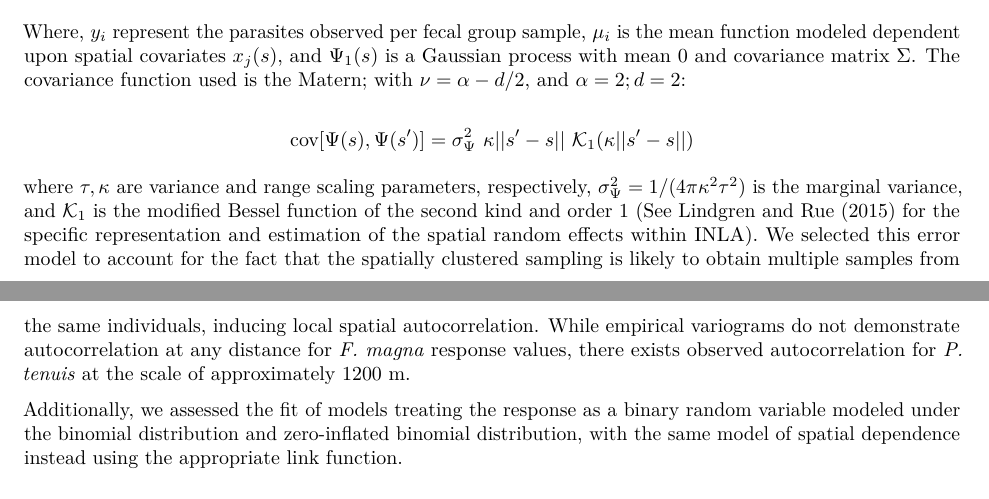
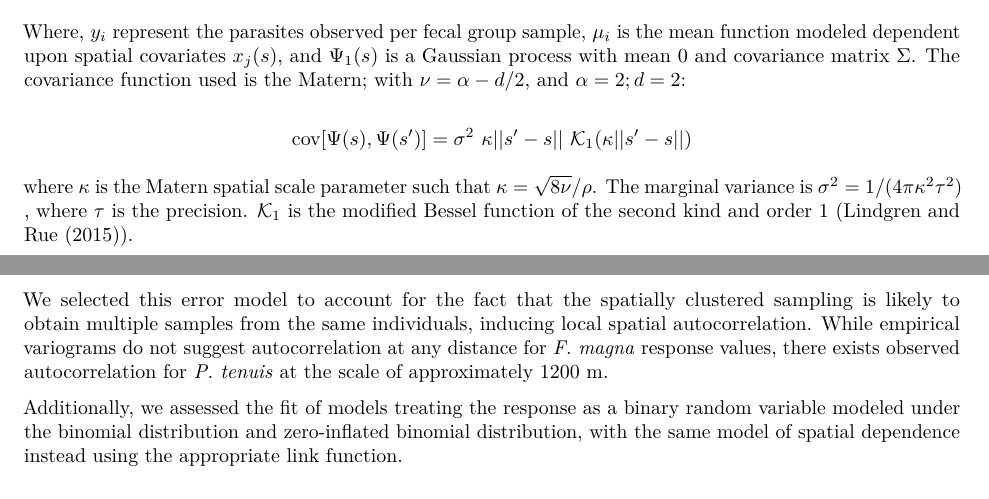
Before and after one commit to awong234/parasite_analysis_manuscript, an R Markdown document (Moose_parasite_manuscript.Rmd): two parts of pages 5 and 6 of 12, joined at a grey line, cut so that both start at the same text. Rendered offline with R 4.5, knitr and Pandoc, then LaTeX, with nearby package versions; some code elsewhere in the file could not run offline.

Commit message:
Clarify matern model

```diff
--- a/Moose_parasite_manuscript.Rmd
+++ b/Moose_parasite_manuscript.Rmd
@@ -239,19 +239,20 @@ $\Sigma$. The covariance function used is the Matern; with $\nu = \alpha - d/2$,
 and $\alpha = 2; d = 2$:
 
 \[
-\text{cov}[\Psi(s), \Psi(s')] = \sigma_{\Psi}^2 \  \kappa ||s' - s|| \ \mathcal{K}_1(\kappa ||s' - s||)
+\text{cov}[\Psi(s), \Psi(s')] = \sigma^2 \  \kappa ||s' - s|| \ \mathcal{K}_1(\kappa ||s' - s||)
 \]
 
-where $\tau, \kappa$ are variance and range scaling parameters, respectively,
-$\sigma_{\Psi}^2 = 1/(4\pi\kappa^2\tau^2)$ is the marginal variance, and
-$\mathcal{K}_1$ is the modified Bessel function of the second kind and order 1
-(See @Lindgren2015 for the specific representation and estimation of the spatial
-random effects within INLA). We selected this error model to account for the
-fact that the spatially clustered sampling is likely to obtain multiple samples
-from the same individuals, inducing local spatial autocorrelation. While
-empirical variograms do not demonstrate autocorrelation at any distance for *F.
-magna* response values, there exists observed autocorrelation for *P. tenuis* at
-the scale of approximately 1200 m.
+where $\kappa$ is the Matern spatial scale parameter such that $\kappa =
+\sqrt{8\nu}/\rho$. The marginal variance is $\sigma^2 = 1/(4\pi\kappa^2\tau^2)$
+, where $\tau$ is the precision. $\mathcal{K}_1$ is the
+modified Bessel function of the second kind and order 1 (@Lindgren2015).
+
+We selected this error model to account for the fact that the spatially
+clustered sampling is likely to obtain multiple samples from the same
+individuals, inducing local spatial autocorrelation. While empirical variograms
+do not suggest autocorrelation at any distance for *F. magna* response values,
+there exists observed autocorrelation for *P. tenuis* at the scale of
+approximately 1200 m.
 
 Additionally, we assessed the fit of models treating the response as a binary
 random variable modeled under the binomial distribution and zero-inflated
```
